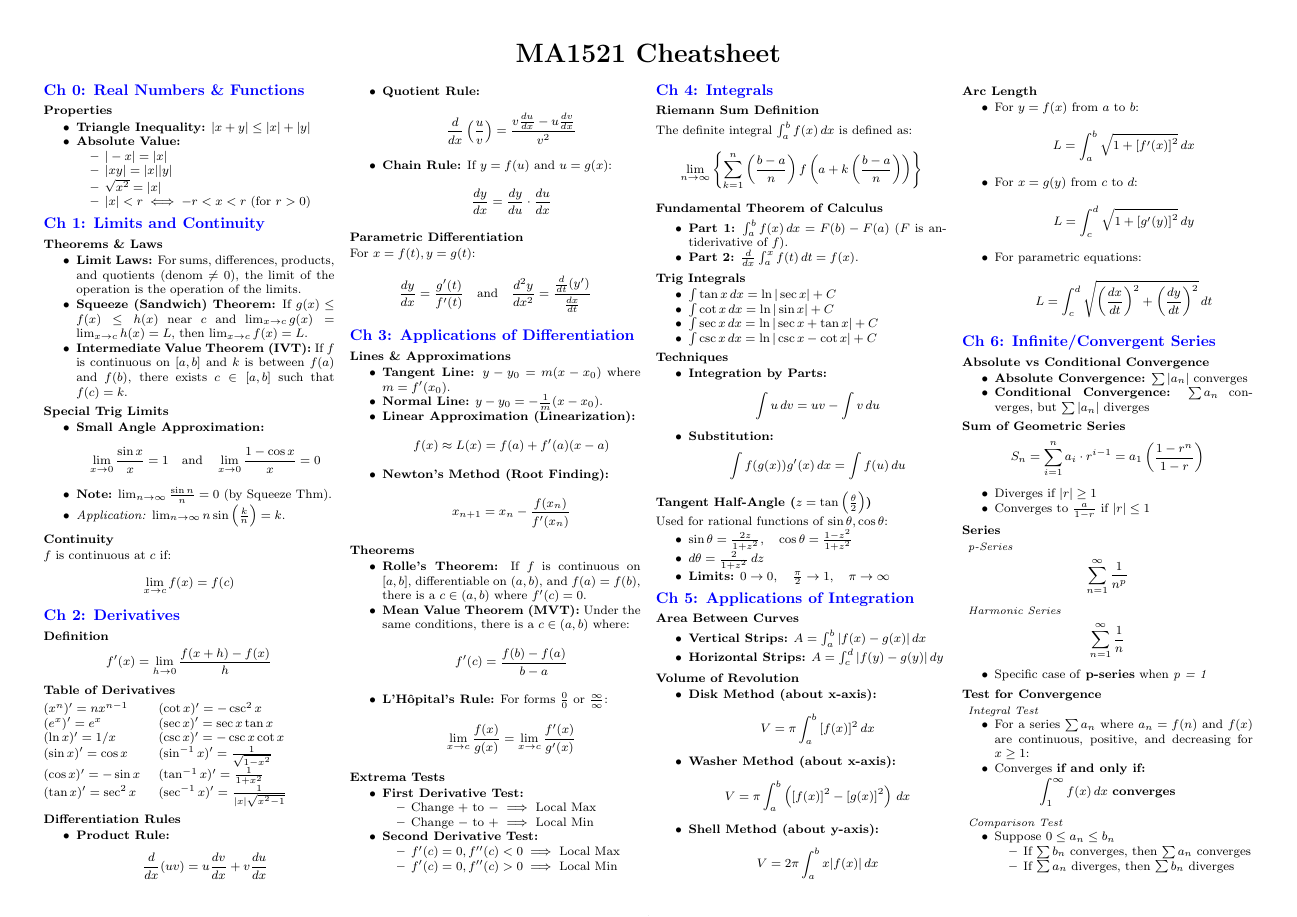
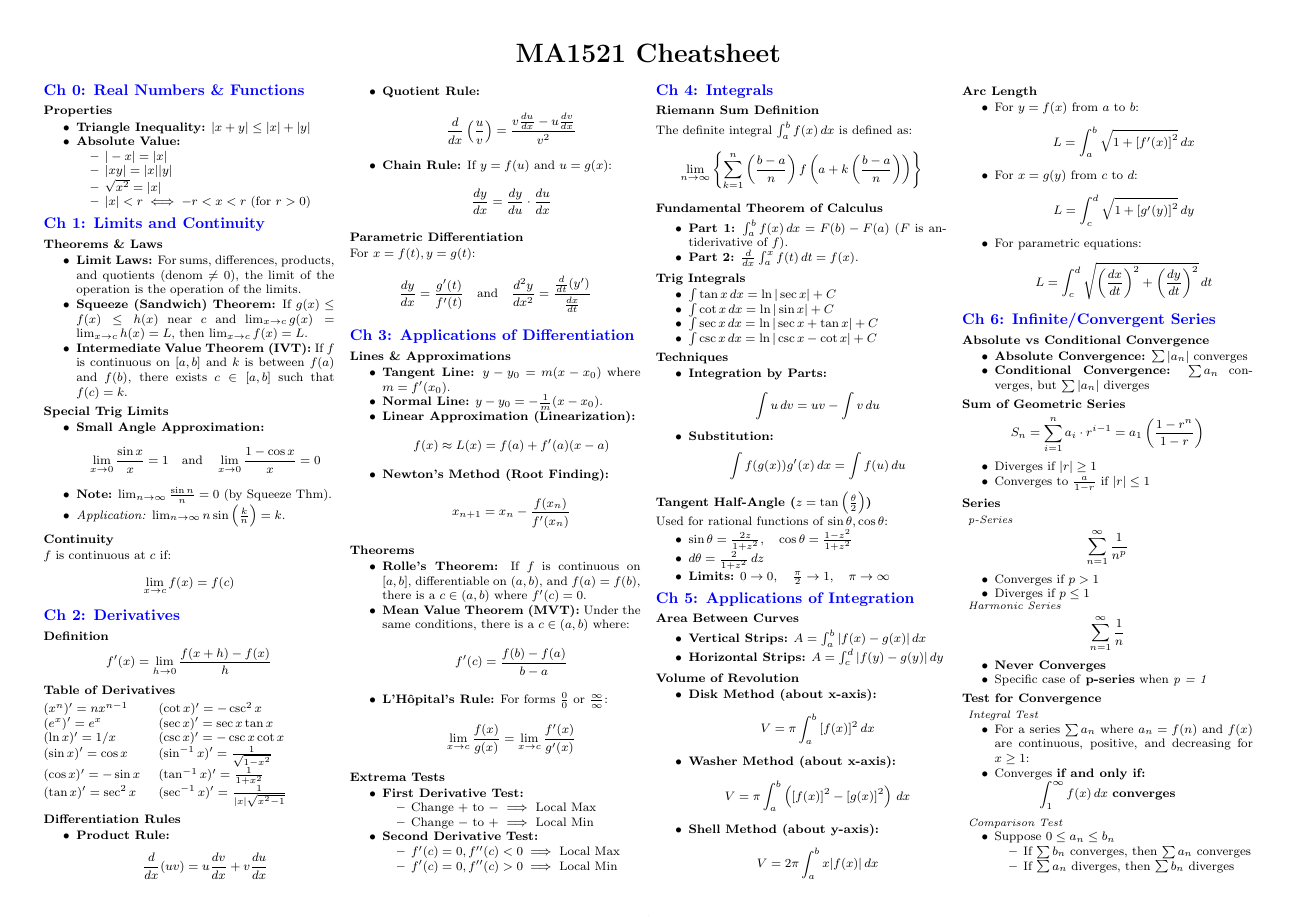
Before and after one commit to Sakthi-dev-tech/NUS-Cheatsheets, a LaTeX document (MA1521/main.tex): page 1 of 2. Compiled offline with pdfLaTeX.

Commit message:
Updated Series Section

```diff
--- a/MA1521/main.tex
+++ b/MA1521/main.tex
@@ -219,10 +219,17 @@ Used for rational functions of $\sin\theta, \cos\theta$:
         \sum_{n=1}^{\infty} \frac{1}{n^p}
     \]
 
+    \begin{itemize}
+        \item Converges if $p > 1$
+        \item Diverges if $p \leq 1$
+    \end{itemize}
     \subsubsection*{Harmonic Series}
     \[
         \sum_{n=1}^{\infty} \frac{1}{n}
     \]
+    \begin{itemize}
+        \item \textbf{Never Converges}
+    \end{itemize}
 \begin{itemize}
     \item Specific case of \textbf{p-series} when \textit{p = 1}
 \end{itemize}
```
Also changed, not shown: MA1521/main.pdf.
